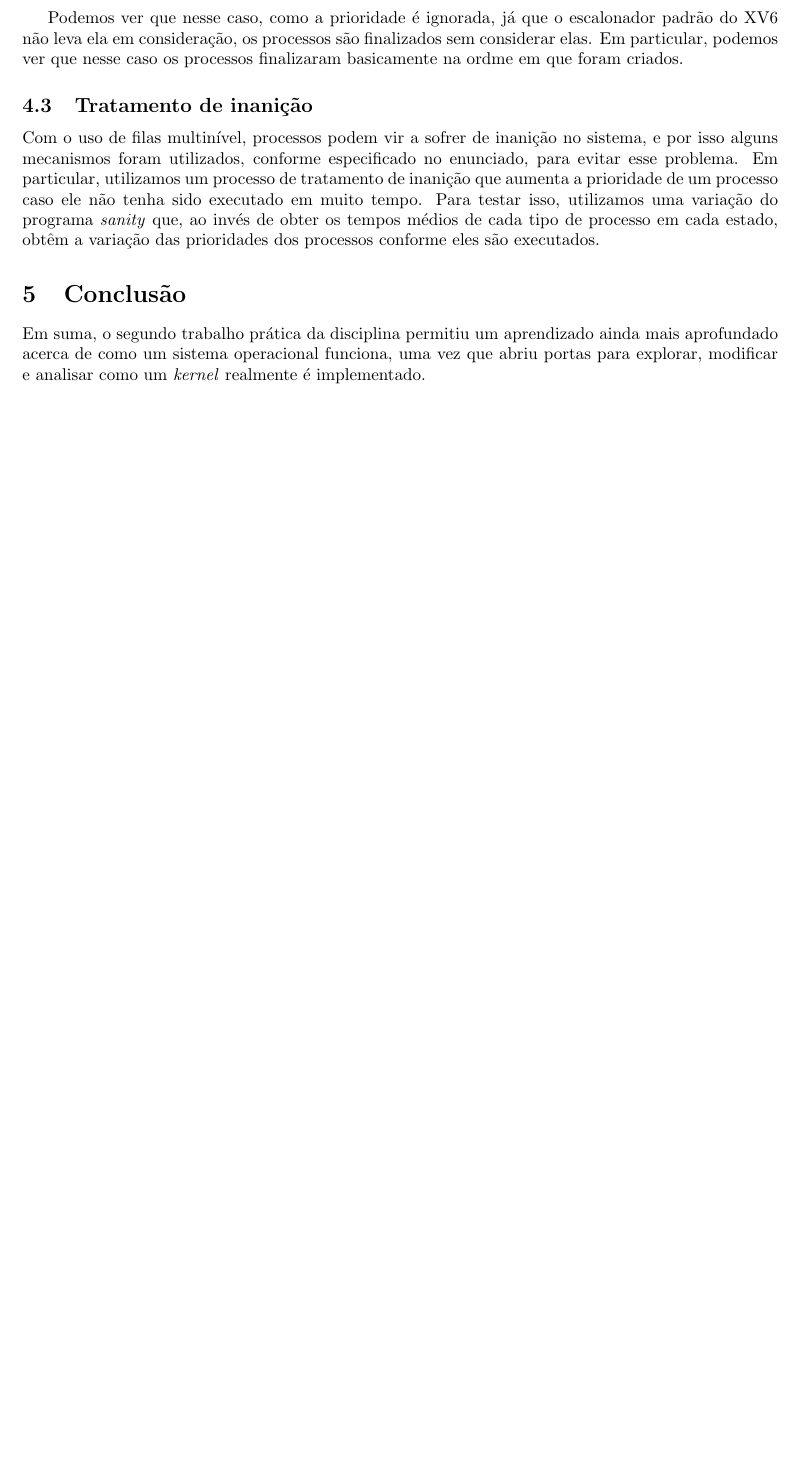
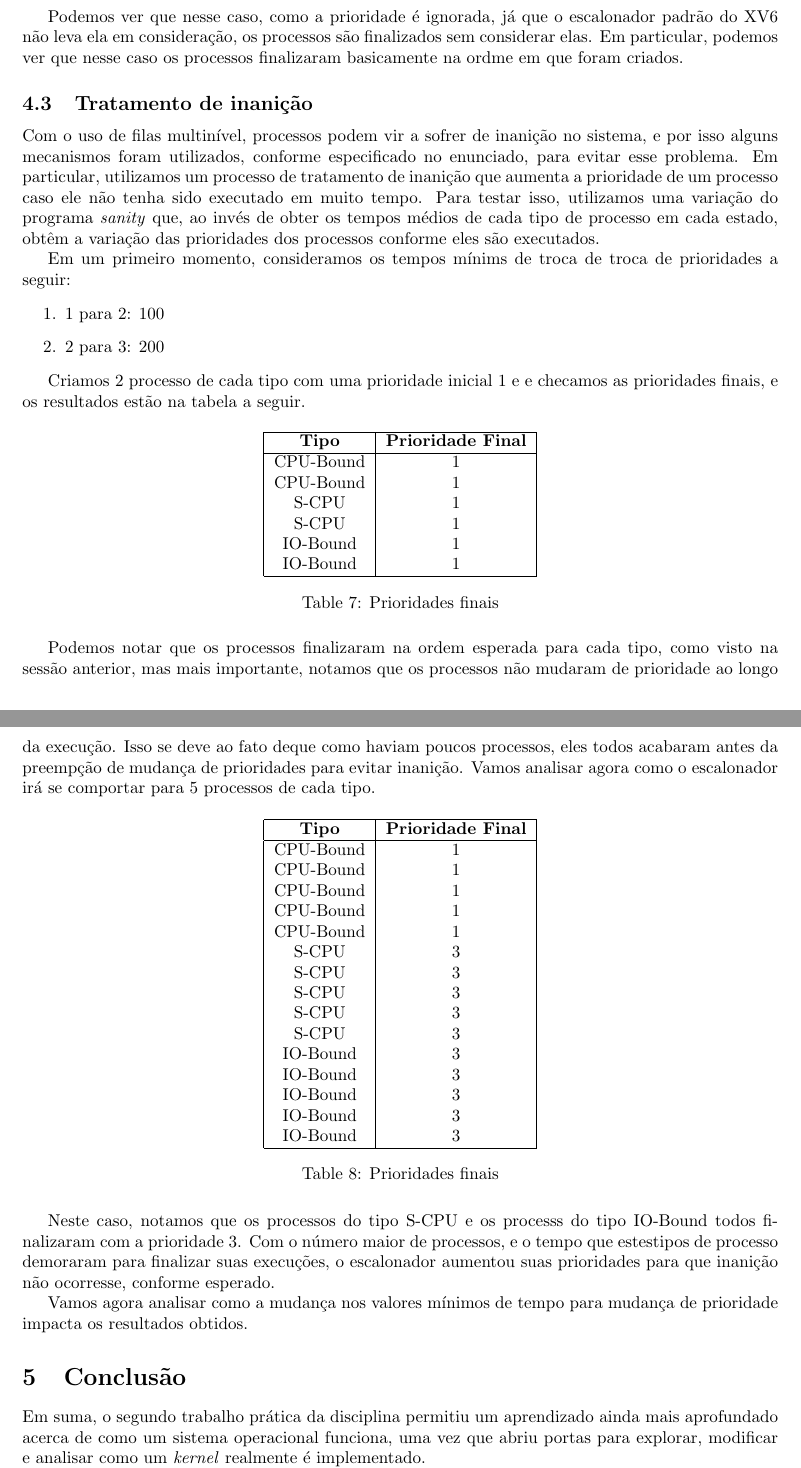
Before and after one commit to lframosferreira/tp2-so, a LaTeX document (report/report.tex): part of page 6 of 7 before the commit and two parts of pages 6 and 7 of 8 after it, the two joined at a grey line, cut so that both start at the same text, the shorter picture padded with empty space. Compiled offline with pdfLaTeX.

Commit message:
quase la

```diff
--- a/report/report.tex
+++ b/report/report.tex
@@ -500,6 +500,76 @@ programa \textit{sanity} que, ao invés de obter os tempos médios de cada tipo
 de processo em cada estado, obtêm a variação das prioridades dos processos
 conforme eles são executados.
 
+Em um primeiro momento, consideramos os tempos mínims de troca de troca de
+prioridades a seguir:
+
+\begin{enumerate}
+      \item 1 para 2: 100
+      \item 2 para 3: 200
+\end{enumerate}
+
+Criamos 2 processo de cada tipo com uma prioridade inicial 1 e e checamos as
+prioridades finais, e os resultados estão na tabela a seguir.
+
+\begin{table}[H]
+      \centering
+      \begin{tabular}{|c|c|c|}
+            \hline
+            \textbf{Tipo} & \textbf{Prioridade Final} \\
+            \hline
+            CPU-Bound     & 1                         \\
+            CPU-Bound     & 1                         \\
+            S-CPU         & 1                         \\
+            S-CPU         & 1                         \\
+            IO-Bound      & 1                         \\
+            IO-Bound      & 1                         \\
+            \hline
+      \end{tabular}
+      \caption{Prioridades finais}
+\end{table}
+
+Podemos notar que os processos finalizaram na ordem esperada para cada tipo,
+como visto na sessão anterior, mas mais importante, notamos que os processos
+não mudaram de prioridade ao longo da execução. Isso se deve ao fato deque como
+haviam poucos processos, eles todos acabaram antes da preempção de mudança de
+prioridades para evitar inanição. Vamos analisar agora como o escalonador irá
+se comportar para 5 processos de cada tipo.
+
+\begin{table}[H]
+      \centering
+      \begin{tabular}{|c|c|c|}
+            \hline
+            \textbf{Tipo} & \textbf{Prioridade Final} \\
+            \hline
+            CPU-Bound     & 1                         \\
+            CPU-Bound     & 1                         \\
+            CPU-Bound     & 1                         \\
+            CPU-Bound     & 1                         \\
+            CPU-Bound     & 1                         \\
+            S-CPU         & 3                         \\
+            S-CPU         & 3                         \\
+            S-CPU         & 3                         \\
+            S-CPU         & 3                         \\
+            S-CPU         & 3                         \\
+            IO-Bound      & 3                         \\
+            IO-Bound      & 3                         \\
+            IO-Bound      & 3                         \\
+            IO-Bound      & 3                         \\
+            IO-Bound      & 3                         \\
+            \hline
+      \end{tabular}
+      \caption{Prioridades finais}
+\end{table}
+
+Neste caso, notamos que os processos do tipo S-CPU e os processs do tipo
+IO-Bound todos finalizaram com a prioridade 3. Com o número maior de processos,
+e o tempo que estestipos de processo demoraram para finalizar suas execuções, o
+escalonador aumentou suas prioridades para que inanição não ocorresse, conforme
+esperado.
+
+Vamos agora analisar como a mudança nos valores mínimos de tempo para mudança
+de prioridade impacta os resultados obtidos.
+
 \section{Conclusão}
 
 Em suma, o segundo trabalho prática da disciplina
```
Also changed, not shown: report/report.pdf, report/report.tex (2 more changed lines), 1 other file.
